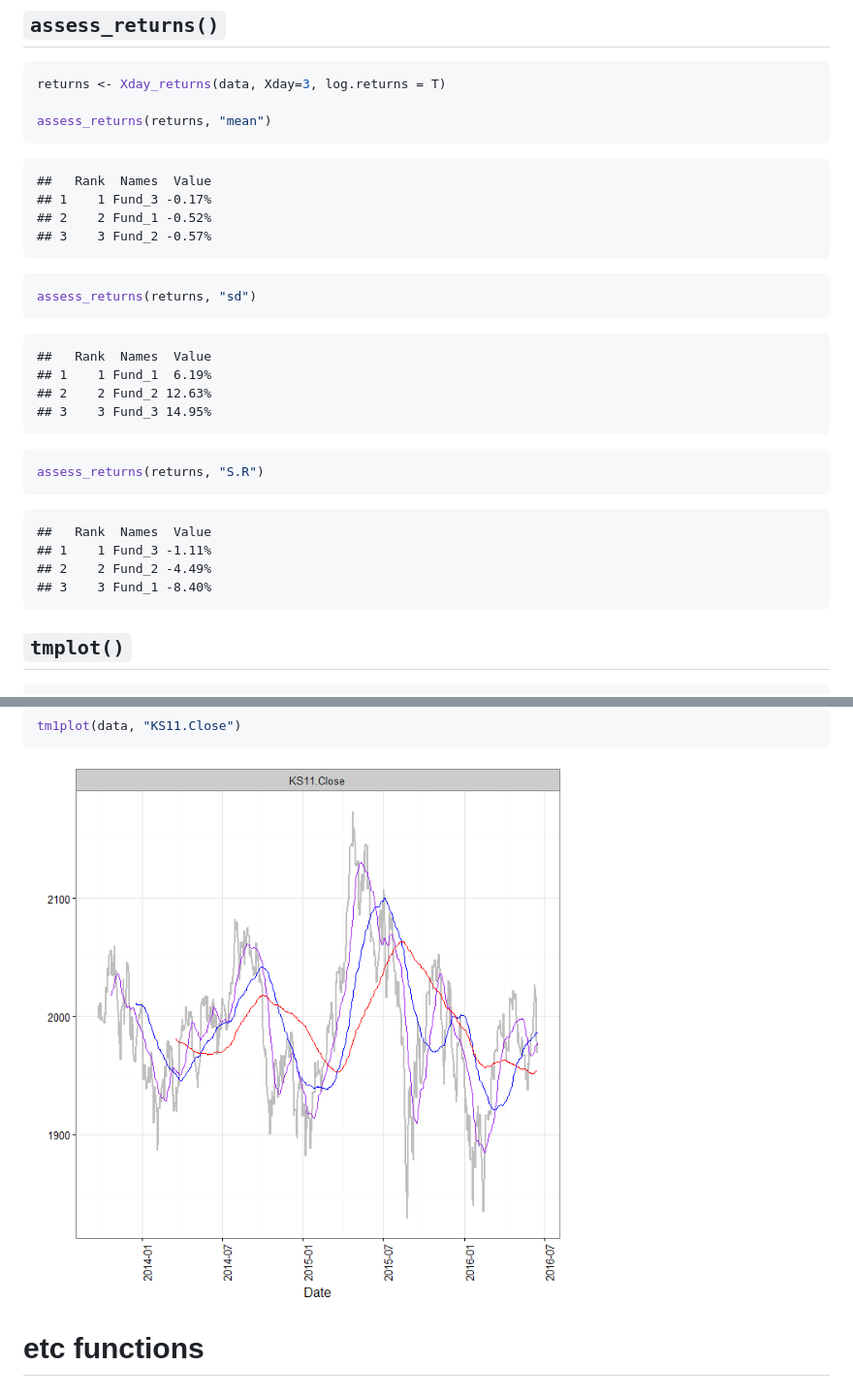
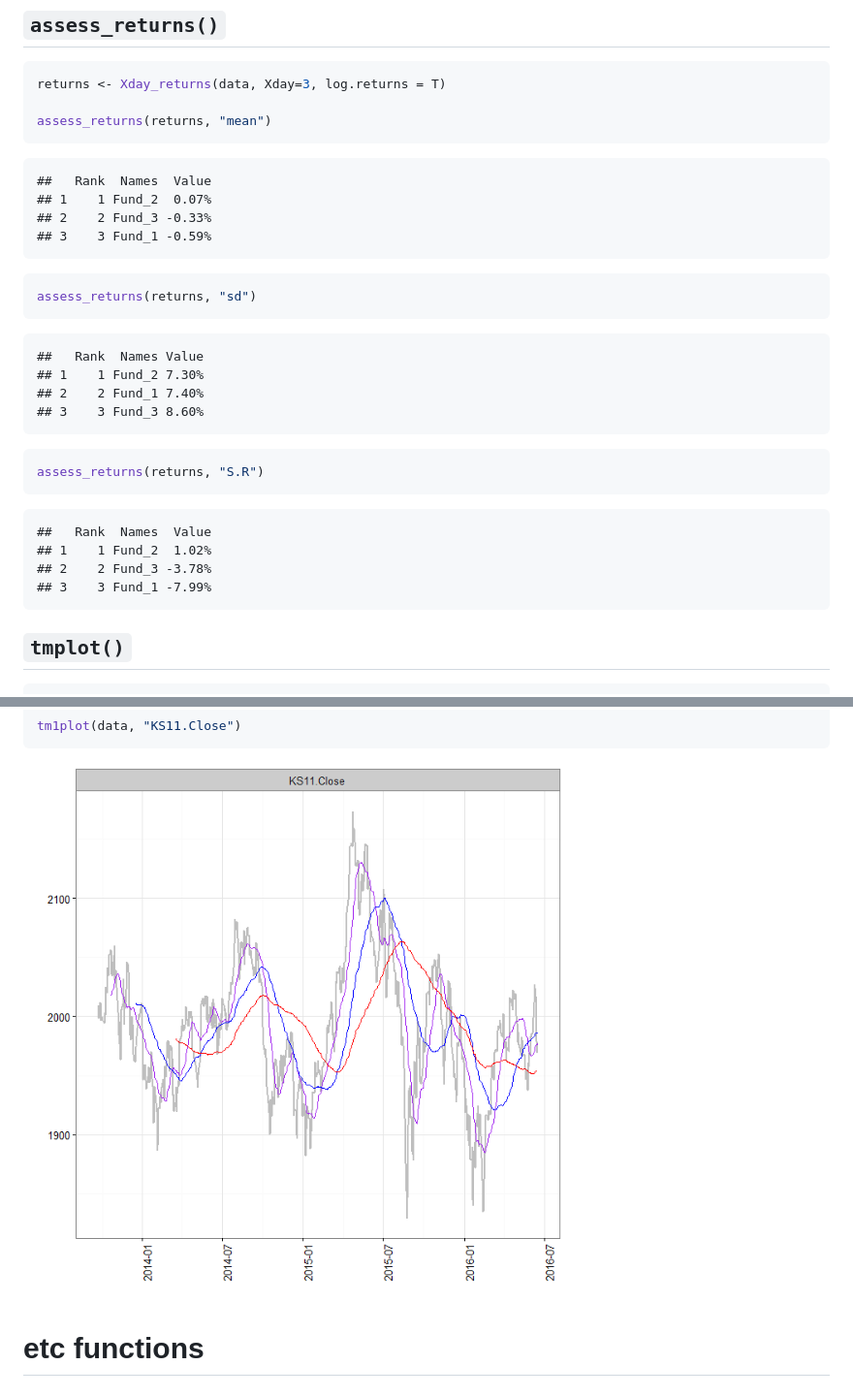
Before and after one commit to lovetoken/kyoboLT, a Markdown page: readme.md, 2 parts joined by grey strips. Shown: that part at 97% size. Rendered like a GitHub page; pictures changed too: figure/unnamed-chunk-5-2.png.

Commit message:
0.17.4 version apply to Readme.md

````diff
--- a/readme.md
+++ b/readme.md
@@ -114,9 +114,9 @@ assess_returns(returns, "mean")
 
 ```
 ##   Rank  Names  Value
-## 1    1 Fund_3 -0.17%
-## 2    2 Fund_1 -0.52%
-## 3    3 Fund_2 -0.57%
+## 1    1 Fund_2  0.07%
+## 2    2 Fund_3 -0.33%
+## 3    3 Fund_1 -0.59%
 ```
 
 ```r
@@ -124,10 +124,10 @@ assess_returns(returns, "sd")
 ```
 
 ```
-##   Rank  Names  Value
-## 1    1 Fund_1  6.19%
-## 2    2 Fund_2 12.63%
-## 3    3 Fund_3 14.95%
+##   Rank  Names Value
+## 1    1 Fund_2 7.30%
+## 2    2 Fund_1 7.40%
+## 3    3 Fund_3 8.60%
 ```
 
 ```r
@@ -136,9 +136,9 @@ assess_returns(returns, "S.R")
 
 ```
 ##   Rank  Names  Value
-## 1    1 Fund_3 -1.11%
-## 2    2 Fund_2 -4.49%
-## 3    3 Fund_1 -8.40%
+## 1    1 Fund_2  1.02%
+## 2    2 Fund_3 -3.78%
+## 3    3 Fund_1 -7.99%
 ```
 
 ## `tmplot()`
````
Also changed, not shown: other parts of readme.md (+62 -62 lines), For_readme.md (+72 -72 lines), 1 other file.
